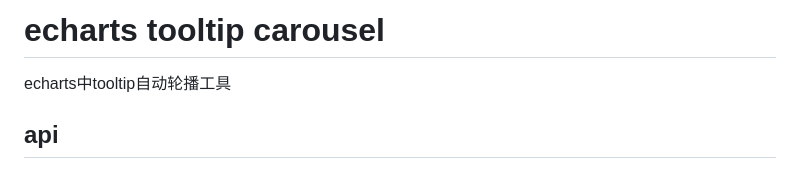
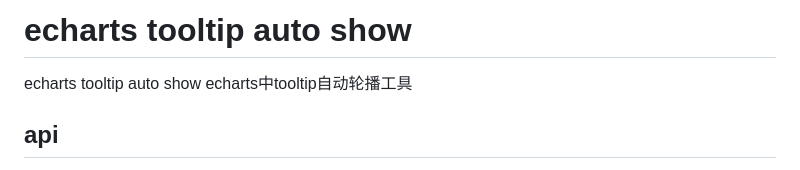
Before and after one commit to chengwb53/echarts-tooltip-auto-show, a Markdown page: README.md, the part around the change. Rendered like a GitHub page.

Commit message:
修改说明

```diff
--- a/README.md
+++ b/README.md
@@ -1,5 +1,7 @@
-# echarts tooltip carousel
+# echarts tooltip auto show
+echarts tooltip auto show
 echarts中tooltip自动轮播工具
+
 ## api
 loopShowTooltip: (chart: EChartsType, chartOption: EChartsOption, options: IEChartsToolOptions) => IEChartsToolReturn;
 
```
